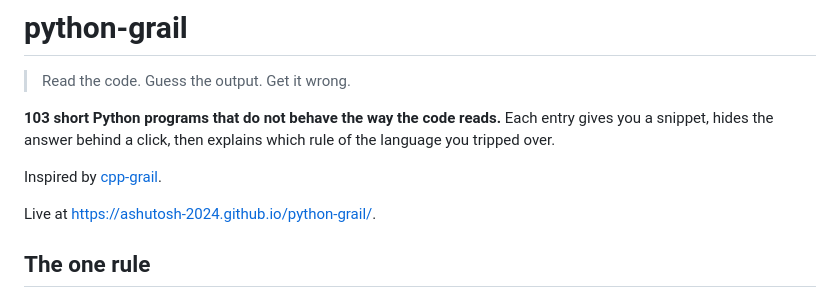
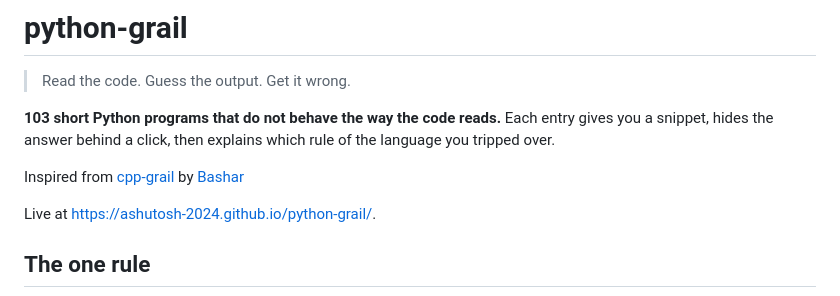
Before and after one commit to ashutosh-2024/python-grail, a Markdown page: README.md, the part around the change. Rendered like a GitHub page.

Commit message:
Added credits

```diff
--- a/README.md
+++ b/README.md
@@ -6,7 +6,7 @@
 entry gives you a snippet, hides the answer behind a click, then explains which
 rule of the language you tripped over.
 
-Inspired by [cpp-grail](https://bashar-ahmed.github.io/cpp-grail/).
+Inspired from [cpp-grail](https://bashar-ahmed.github.io/cpp-grail/) by [Bashar](https://github.com/bashar-ahmed/)
 
 Live at <https://ashutosh-2024.github.io/python-grail/>.
 
```
